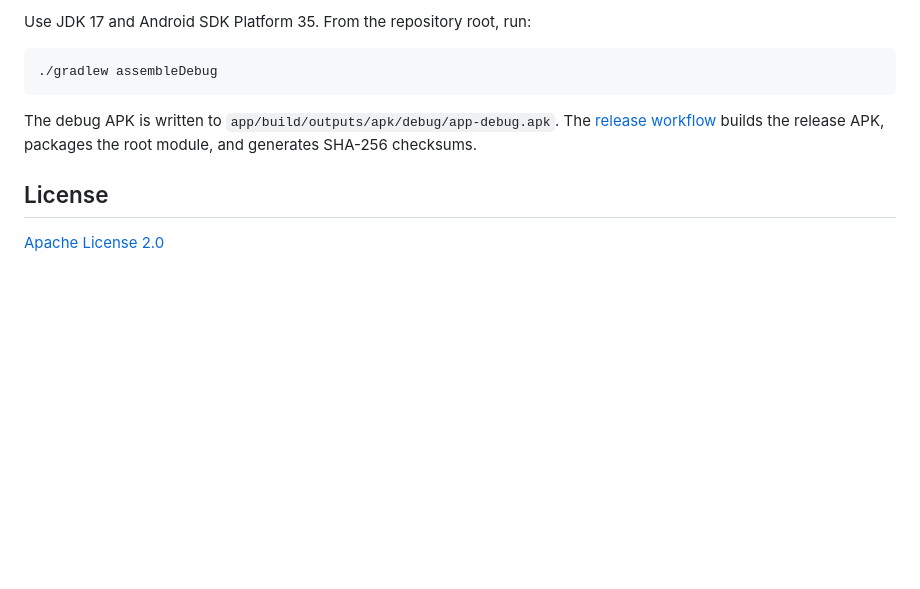
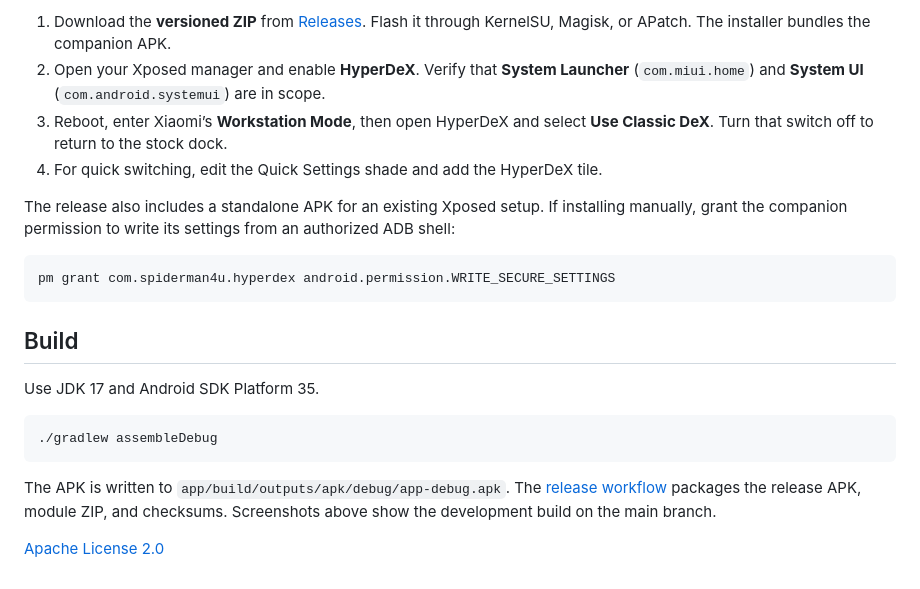
Before and after one commit to ctrl-spidey/HyperDeX, a Markdown page: README.md, the part around one of its changes. Drawn GitHub-style; blank space fills up the shorter version.

````diff
--- a/README.md
+++ b/README.md
@@ -22,12 +22,23 @@ HyperDeX targets rooted Xiaomi and Redmi tablets running HyperOS with Workstatio
 
-Use JDK 17 and Android SDK Platform 35. From the repository root, run:
+1. Download the **versioned ZIP** from [Releases](https://github.com/ctrl-spidey/HyperDeX/releases). Flash it through KernelSU, Magisk, or APatch. The installer bundles the companion APK.
+2. Open your Xposed manager and enable **HyperDeX**. Verify that **System Launcher** (`com.miui.home`) and **System UI** (`com.android.systemui`) are in scope.
+3. Reboot, enter Xiaomi’s **Workstation Mode**, then open HyperDeX and select **Use Classic DeX**. Turn that switch off to return to the stock dock.
+4. For quick switching, edit the Quick Settings shade and add the HyperDeX tile.
+
+The release also includes a standalone APK for an existing Xposed setup. If installing manually, grant the companion permission to write its settings from an authorized ADB shell:
+
+```sh
+pm grant com.spiderman4u.hyperdex android.permission.WRITE_SECURE_SETTINGS
+```
+
+## Build
+
+Use JDK 17 and Android SDK Platform 35.
 
 ```sh
 ./gradlew assembleDebug
 ```
 
-The debug APK is written to `app/build/outputs/apk/debug/app-debug.apk`. The [release workflow](.github/workflows) builds the release APK, packages the root module, and generates SHA-256 checksums.
-
-## License
+The APK is written to `app/build/outputs/apk/debug/app-debug.apk`. The [release workflow](.github/workflows/build.yml) packages the release APK, module ZIP, and checksums. Screenshots above show the development build on the main branch.
 
 [Apache License 2.0](LICENSE)
````
Also changed, not shown: other parts of README.md (+12 -12 lines), CHANGELOG.md (added, +15 -0 lines), docs/screenshots/desktop-settings.png (added), docs/screenshots/taskbar-fit.png (added), 8 other files.
